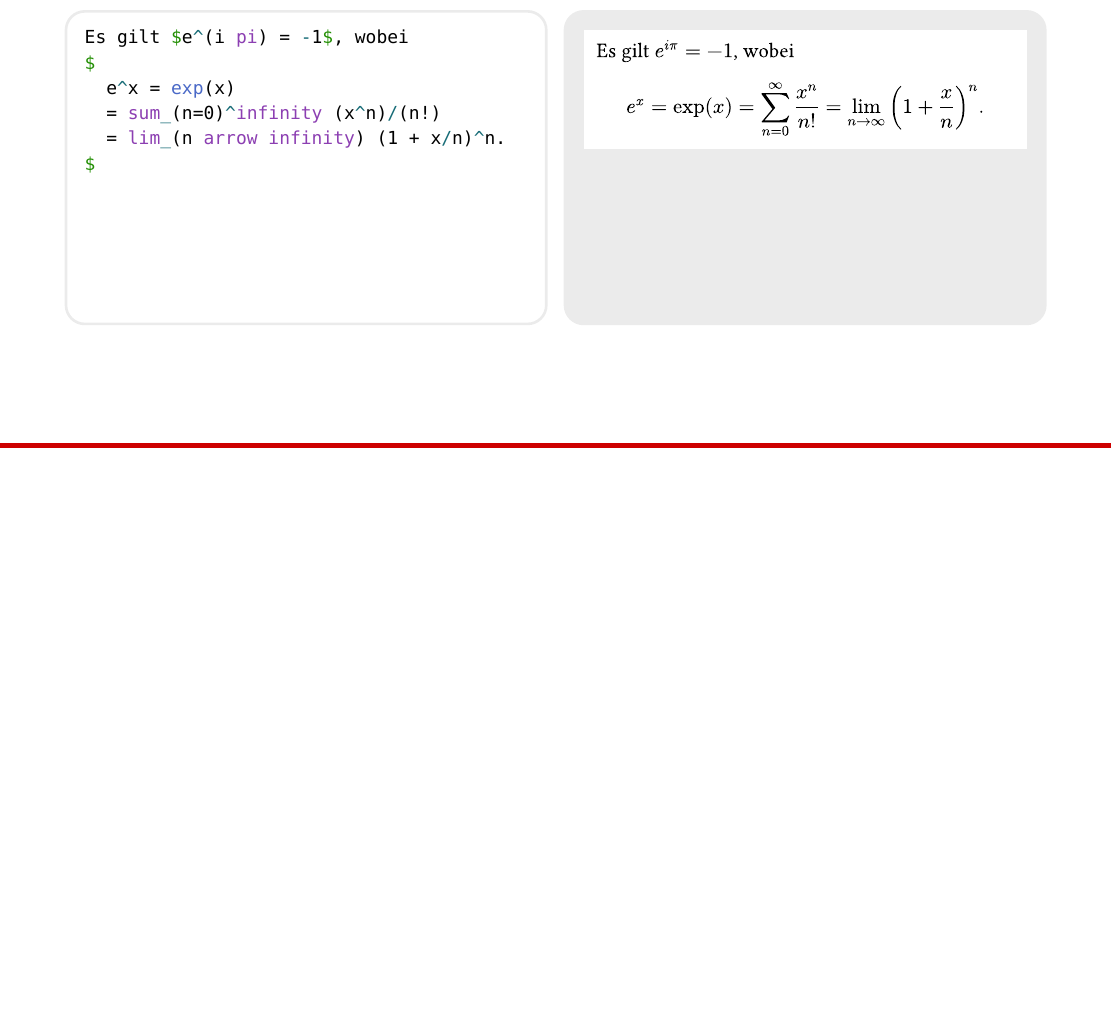
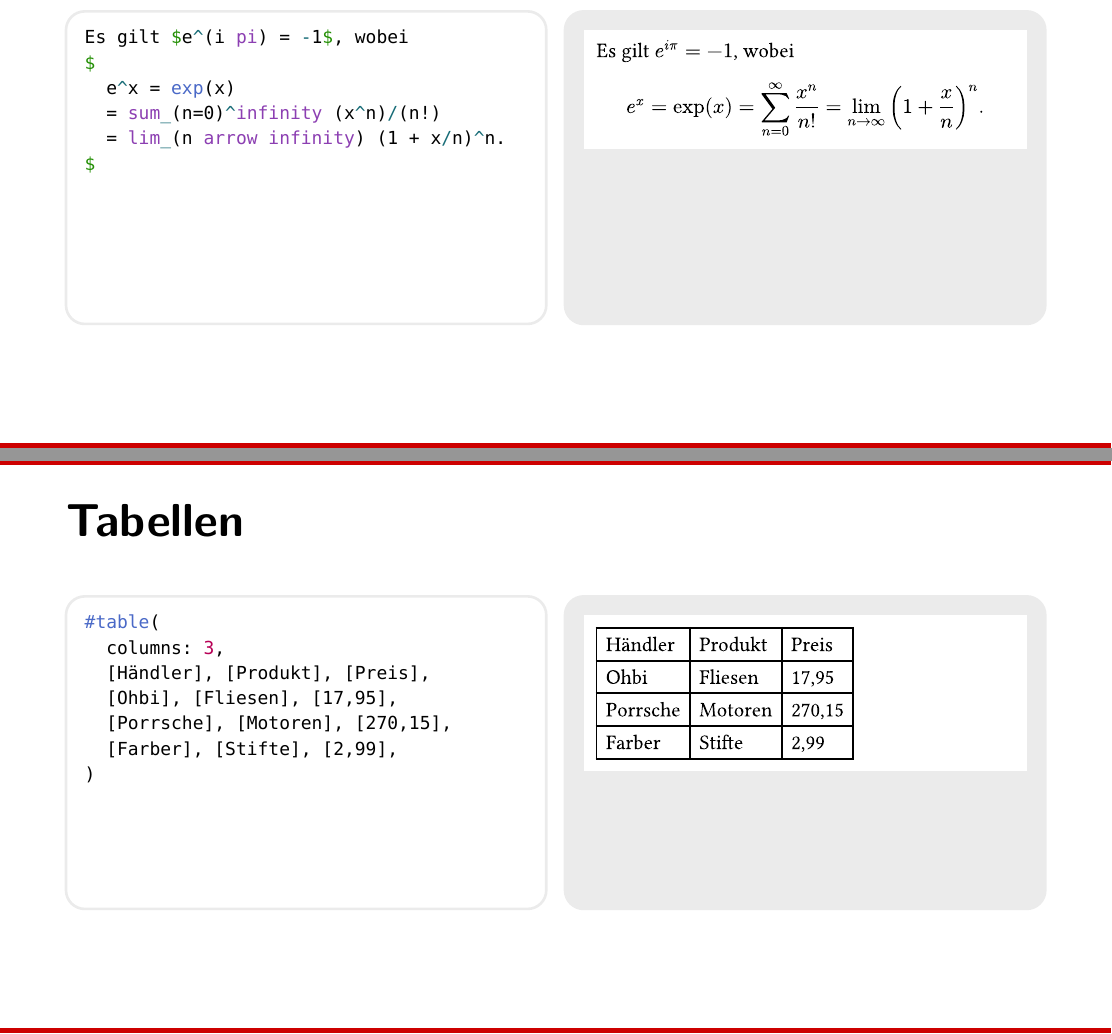
Before and after one commit to felsenhower/kbs-typst, a Typst document (presentation.typ, which reads examples/23.typ, examples/24.typ, examples/25.typ): part of page 39 of 73 before the commit and two parts of pages 39 and 40 of 77 after it, the two joined at a grey line, cut so that both start at the same text, the shorter picture padded with empty space. The pictures show the PDF file presentation.pdf that the author committed with the source.

Commit message:
Abschnitt zu Tabellen

```diff
--- /dev/null
+++ b/examples/23.typ
@@ -0,0 +1,7 @@
+#table(
+  columns: 3,
+  [Händler], [Produkt], [Preis],
+  [Ohbi], [Fliesen], [17,95],
+  [Porrsche], [Motoren], [270,15],
+  [Farber], [Stifte], [2,99],
+)
--- /dev/null
+++ b/examples/24.typ
@@ -0,0 +1,7 @@
+#table(
+  columns: (3fr, 2fr, 1fr),
+  [Händler], [Produkt], [Preis],
+  [Ohbi], [Fliesen], [17,95],
+  [Porrsche], [Motoren], [270,15],
+  [Farber], [Stifte], [2,99],
+)
--- /dev/null
+++ b/examples/25.typ
@@ -0,0 +1,7 @@
+#table(
+  columns: (40%, 20mm, auto),
+  [Händler], [Produkt], [Preis],
+  [Ohbi], [Fliesen], [17,95],
+  [Porrsche], [Motoren], [270,15],
+  [Farber], [Stifte], [2,99],
+)
--- /dev/null
+++ b/examples/26.typ
@@ -0,0 +6,5 @@
+  [Händler], [Produkt], [Preis],
+  [Ohbi], [Fliesen], [17,95],
+  [Porrsche], [Motoren], [270,15],
+  [Farber], [Stifte], [2,99],
+)
```
Also changed, not shown: examples/03.typ (+5 -5 lines), presentation.typ (+16 -0 lines), presentation.pdf, examples/26.typ (5 more changed lines).
